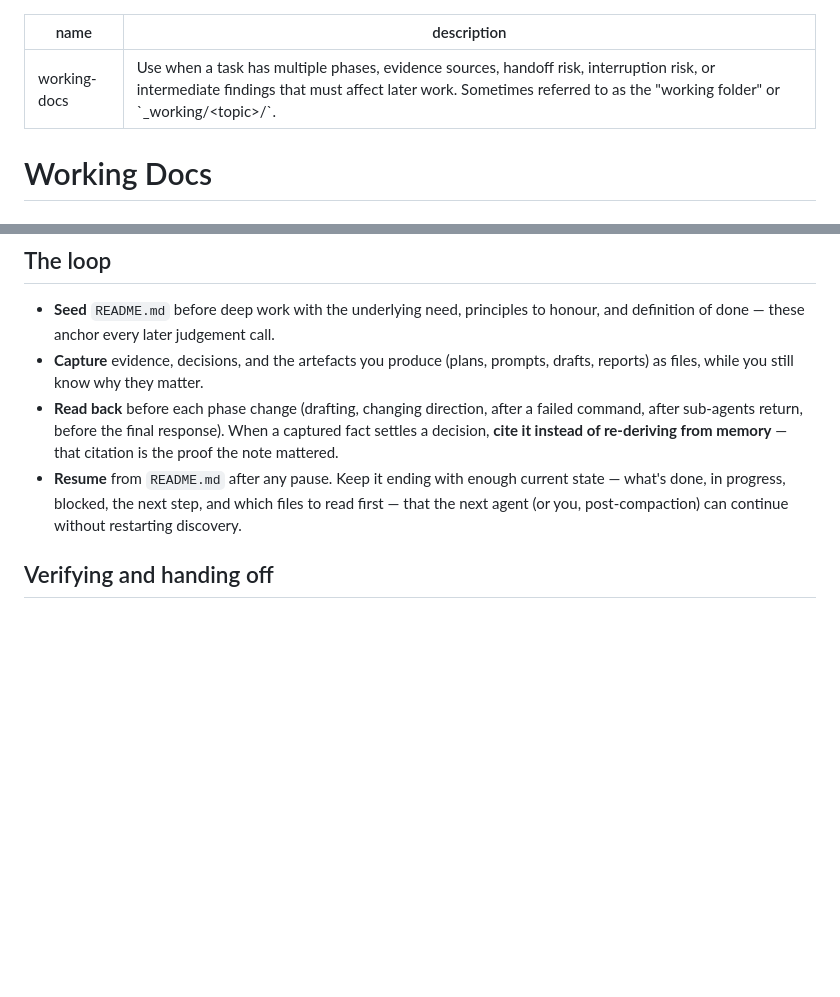
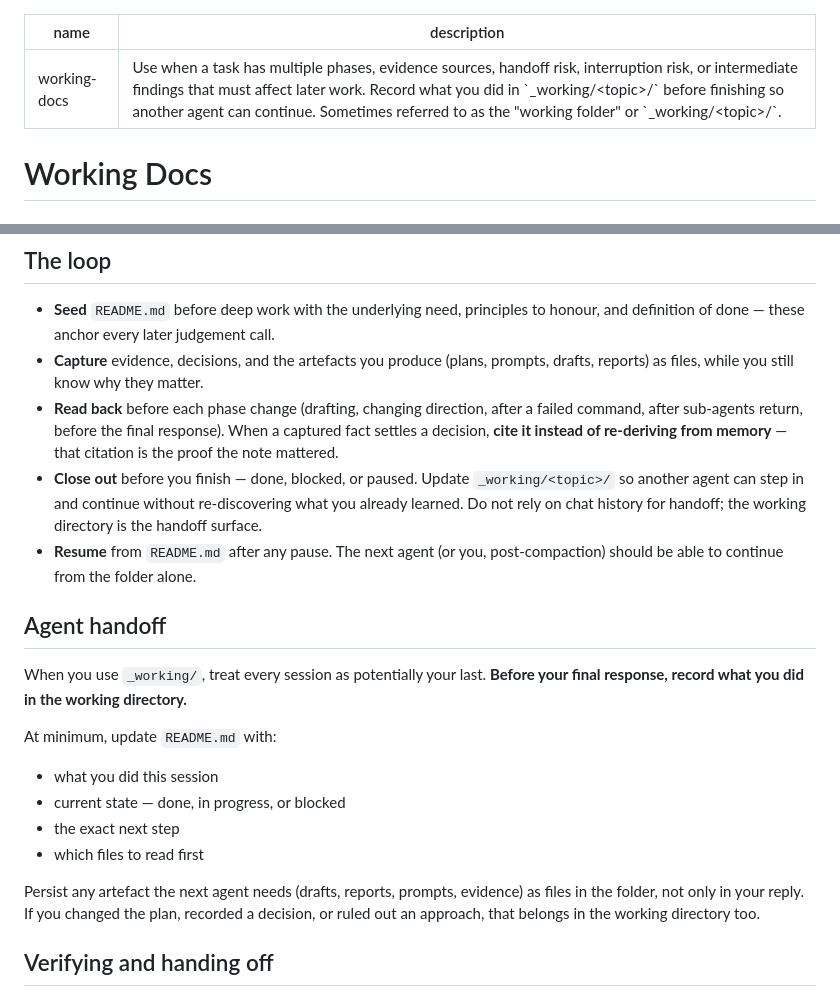
Before and after one commit to Michael-F-Bryan/skills, a Markdown page: skills/working-docs/SKILL.md, 2 parts joined by grey strips. GitHub-like rendering; blank space fills up the shorter version.

Commit message:
docs(working-docs): require agent handoff before finishing
Make explicit that agents must record session work in _working/ so another agent can continue without re-discovery.

```diff
--- a/skills/working-docs/SKILL.md
+++ b/skills/working-docs/SKILL.md
@@ -1,6 +1,6 @@
 ---
 name: working-docs
-description: Use when a task has multiple phases, evidence sources, handoff risk, interruption risk, or intermediate findings that must affect later work. Sometimes referred to as the "working folder" or `_working/<topic>/`.
+description: Use when a task has multiple phases, evidence sources, handoff risk, interruption risk, or intermediate findings that must affect later work. Record what you did in `_working/<topic>/` before finishing so another agent can continue. Sometimes referred to as the "working folder" or `_working/<topic>/`.
 ---
 
 # Working Docs
@@ -57,7 +57,21 @@ Avoid dumping raw output that isn't itself the evidence, duplicating the final a
 - **Seed** `README.md` before deep work with the underlying need, principles to honour, and definition of done — these anchor every later judgement call.
 - **Capture** evidence, decisions, and the artefacts you produce (plans, prompts, drafts, reports) as files, while you still know why they matter.
 - **Read back** before each phase change (drafting, changing direction, after a failed command, after sub-agents return, before the final response). When a captured fact settles a decision, **cite it instead of re-deriving from memory** — that citation is the proof the note mattered.
-- **Resume** from `README.md` after any pause. Keep it ending with enough current state — what's done, in progress, blocked, the next step, and which files to read first — that the next agent (or you, post-compaction) can continue without restarting discovery.
+- **Close out** before you finish — done, blocked, or paused. Update `_working/<topic>/` so another agent can step in and continue without re-discovering what you already learned. Do not rely on chat history for handoff; the working directory is the handoff surface.
+- **Resume** from `README.md` after any pause. The next agent (or you, post-compaction) should be able to continue from the folder alone.
+
+## Agent handoff
+
+When you use `_working/`, treat every session as potentially your last. **Before your final response, record what you did in the working directory.**
+
+At minimum, update `README.md` with:
+
+- what you did this session
+- current state — done, in progress, or blocked
+- the exact next step
+- which files to read first
+
+Persist any artefact the next agent needs (drafts, reports, prompts, evidence) as files in the folder, not only in your reply. If you changed the plan, recorded a decision, or ruled out an approach, that belongs in the working directory too.
 
 ## Verifying and handing off
 
```
